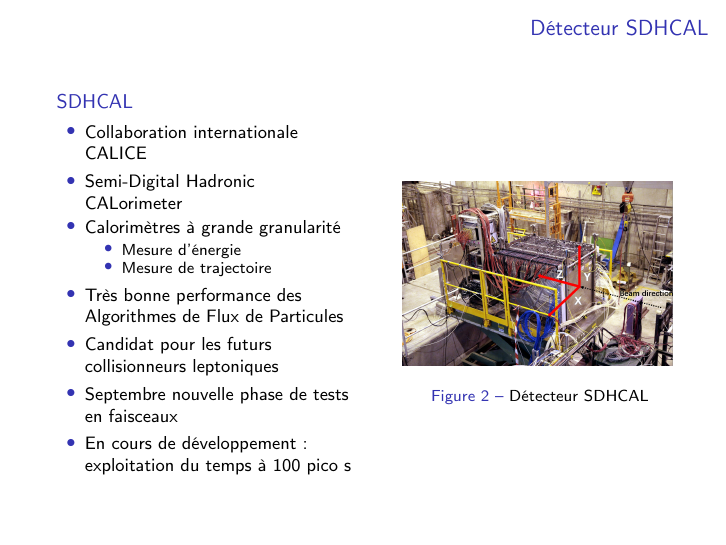
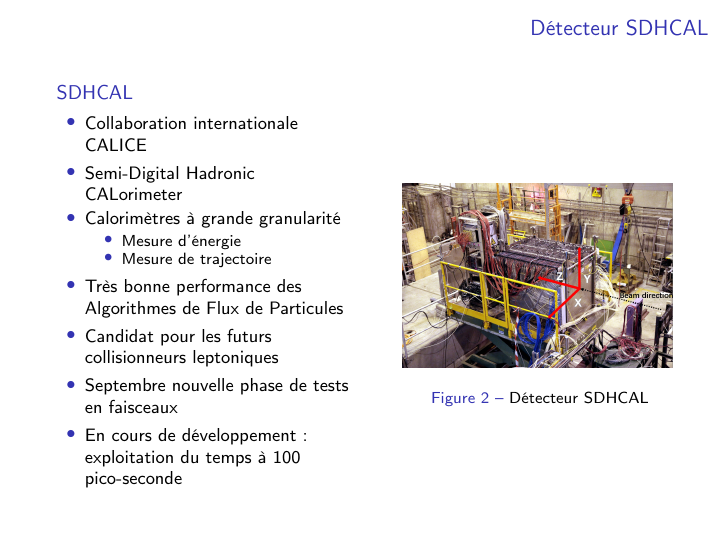
Before and after one commit to alexhxia/nnhAnalysis, LaTeX slides (LaTeX/Presentation/Hocine.tex): page 5 of 16. Compiled offline with pdfLaTeX.

Commit message:
update présentation FCC France

```diff
--- a/LaTeX/Presentation/Hocine.tex
+++ b/LaTeX/Presentation/Hocine.tex
@@ -220,7 +220,7 @@
                     \item Très bonne performance des Algorithmes de Flux de Particules
                     \item Candidat pour les futurs collisionneurs leptoniques
                     \item Septembre nouvelle phase de tests en faisceaux
-                    \item En cours de développement : exploitation du temps à 100 pico s
+                    \item En cours de développement : exploitation du temps à 100 pico-seconde
                 \end{itemize}
             \end{column}
 
```
Also changed, not shown: 1 other file.
